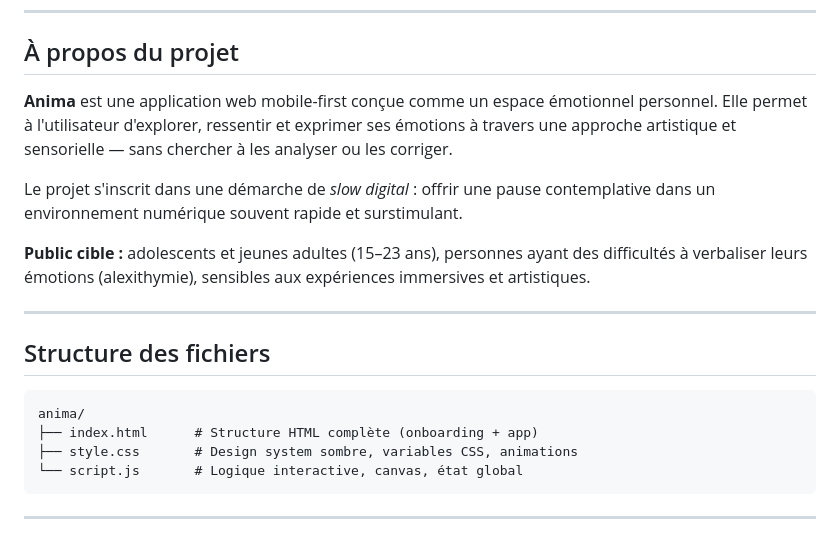
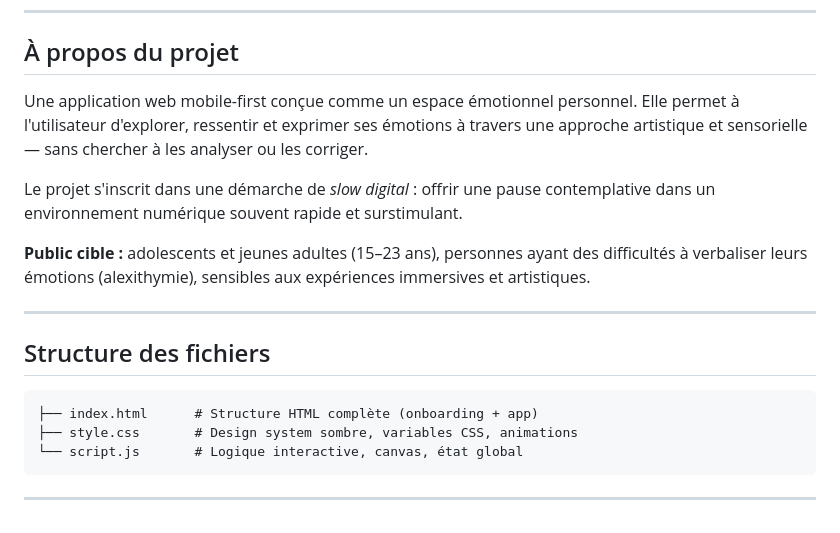
Before and after one commit to oceanesantos/Emotions, a Markdown page: README.md, the part around the change. GitHub-like rendering.

Commit message:
Refine project description in README.md
Removed the project name from the description for clarity.

````diff
--- a/README.md
+++ b/README.md
@@ -6,7 +6,7 @@
 
 ## À propos du projet
 
-**Anima** est une application web mobile-first conçue comme un espace émotionnel personnel. Elle permet à l'utilisateur d'explorer, ressentir et exprimer ses émotions à travers une approche artistique et sensorielle — sans chercher à les analyser ou les corriger.
+Une application web mobile-first conçue comme un espace émotionnel personnel. Elle permet à l'utilisateur d'explorer, ressentir et exprimer ses émotions à travers une approche artistique et sensorielle — sans chercher à les analyser ou les corriger.
 
 Le projet s'inscrit dans une démarche de *slow digital* : offrir une pause contemplative dans un environnement numérique souvent rapide et surstimulant.
 
@@ -17,7 +17,6 @@ Le projet s'inscrit dans une démarche de *slow digital* : offrir une pause cont
 ## Structure des fichiers
 
 ```
-anima/
 ├── index.html      # Structure HTML complète (onboarding + app)
 ├── style.css       # Design system sombre, variables CSS, animations
 └── script.js       # Logique interactive, canvas, état global
````
